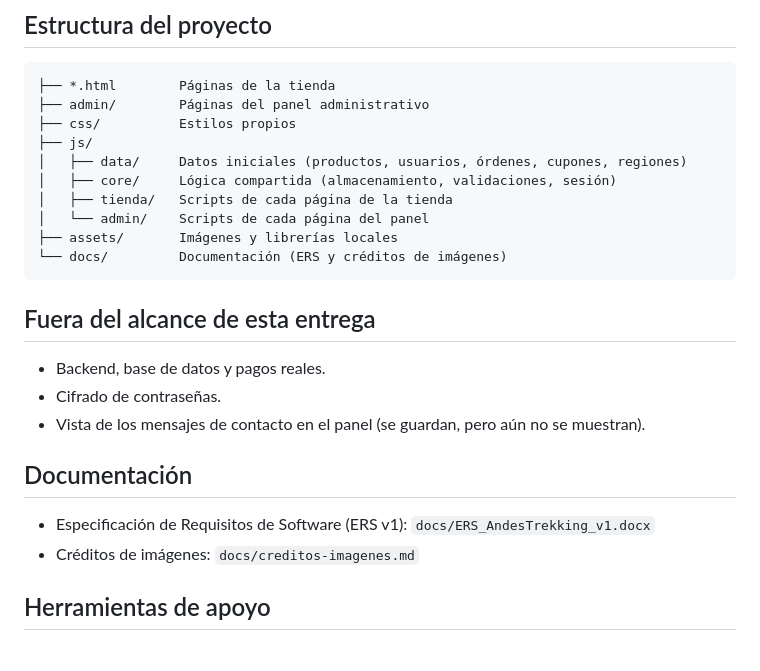
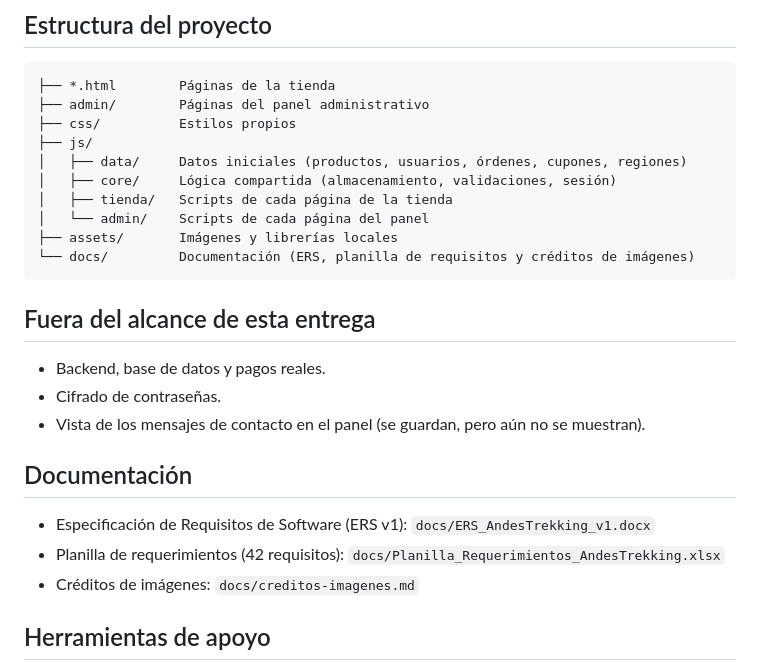
Before and after one commit to marcos-gf-duoc/AndesTrekking, a Markdown page: README.md, the part around the change. Drawn GitHub-style.

Commit message:
docs: registrar el ERS y la planilla en el README y CLAUDE.md

````diff
--- a/README.md
+++ b/README.md
@@ -89,7 +89,7 @@ El sitio parte con 14 productos, 7 usuarios y 20 órdenes de ejemplo. Para volve
 │   ├── tienda/   Scripts de cada página de la tienda
 │   └── admin/    Scripts de cada página del panel
 ├── assets/       Imágenes y librerías locales
-└── docs/         Documentación (ERS y créditos de imágenes)
+└── docs/         Documentación (ERS, planilla de requisitos y créditos de imágenes)
 ```
 
 ## Fuera del alcance de esta entrega
@@ -101,6 +101,7 @@ El sitio parte con 14 productos, 7 usuarios y 20 órdenes de ejemplo. Para volve
 ## Documentación
 
 - Especificación de Requisitos de Software (ERS v1): `docs/ERS_AndesTrekking_v1.docx`
+- Planilla de requerimientos (42 requisitos): `docs/Planilla_Requerimientos_AndesTrekking.xlsx`
 - Créditos de imágenes: `docs/creditos-imagenes.md`
 
 ## Herramientas de apoyo
````
Also changed, not shown: CLAUDE.md (+5 -4 lines).
